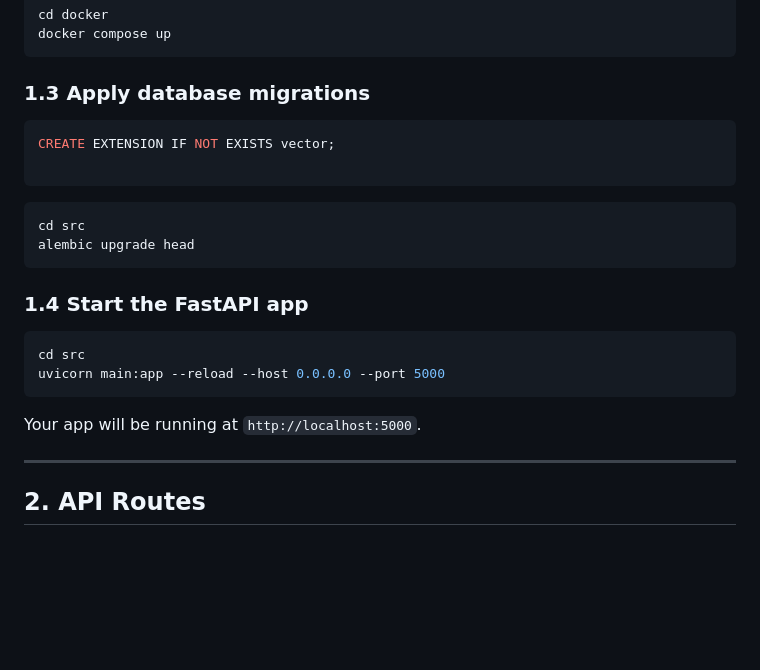
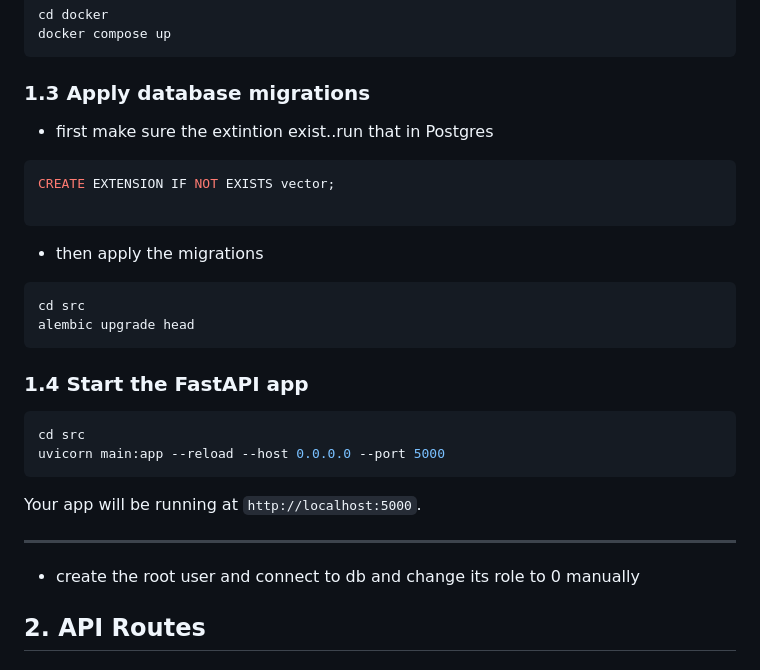
Before and after one commit to ahmed-el-shenawy/Intelligent-Student, a Markdown page: README.md, the part around the change. Drawn GitHub-style; blank space fills up the shorter version.

Commit message:
added instruction for root creation

````diff
--- a/README.md
+++ b/README.md
@@ -48,10 +48,12 @@ docker compose up
 ```
 
 ### 1.3 Apply database migrations
+- first make sure the extintion exist..run that in Postgres
 ```sql
 CREATE EXTENSION IF NOT EXISTS vector;
 
 ```
+- then apply the migrations
 ```bash
 cd src
 alembic upgrade head
@@ -67,6 +69,7 @@ uvicorn main:app --reload --host 0.0.0.0 --port 5000
 Your app will be running at `http://localhost:5000`.
 
 ---
+- create the root user and connect to db and change its role to 0 manually
 
 ## 2. API Routes
 
````
